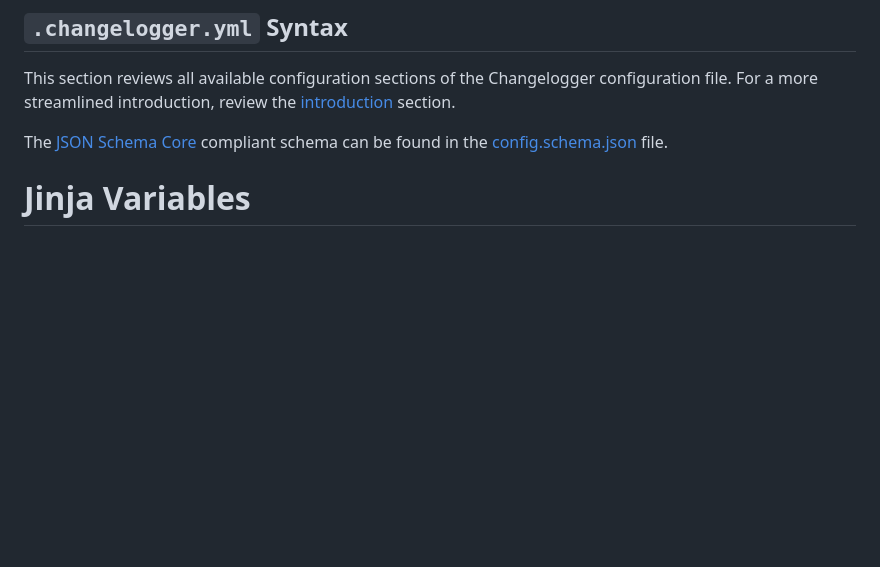
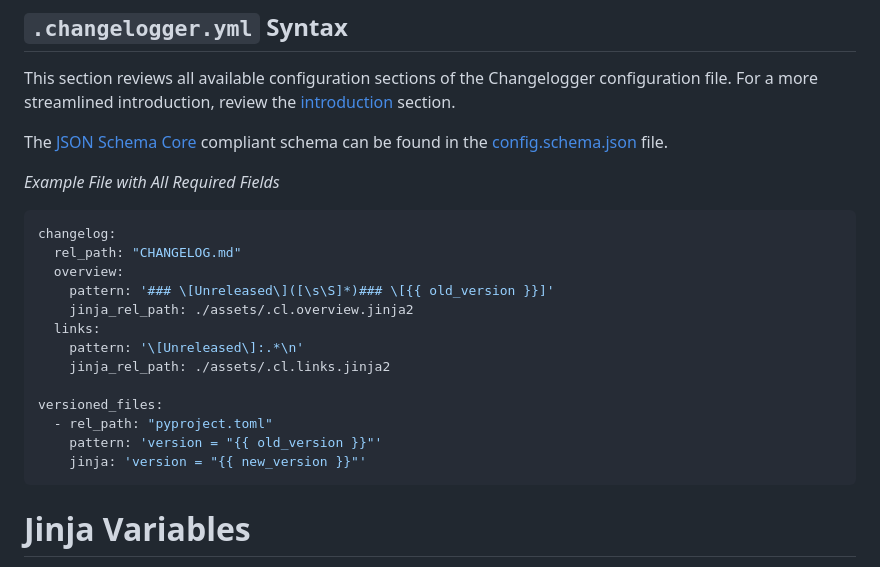
Before and after one commit to award28/changelogger, a Markdown page: docs/README.md, the part around the change. Drawn GitHub-style; blank space fills up the shorter version.

Commit message:
Add syntax section

````diff
--- a/docs/README.md
+++ b/docs/README.md
@@ -112,7 +112,27 @@ configuration file. For a more streamlined introduction, review the
 [introduction](#introduction) section.
 
 The [JSON Schema Core](https://json-schema.org/latest/json-schema-core.html)
-compliant schema can be found in the [config.schema.json](../config.schema.json) file.
+compliant schema can be found in the
+[config.schema.json](../config.schema.json) file.
+
+
+*Example File with All Required Fields*
+```yml
+changelog:
+  rel_path: "CHANGELOG.md"
+  overview:
+    pattern: '### \[Unreleased\]([\s\S]*)### \[{{ old_version }}]'
+    jinja_rel_path: ./assets/.cl.overview.jinja2
+  links:
+    pattern: '\[Unreleased\]:.*\n'
+    jinja_rel_path: ./assets/.cl.links.jinja2
+
+versioned_files:
+  - rel_path: "pyproject.toml"
+    pattern: 'version = "{{ old_version }}"'
+    jinja: 'version = "{{ new_version }}"'
+```
+
 
 # Jinja Variables
 The following is an overview of the jinja variables available in the `pattern`
````
